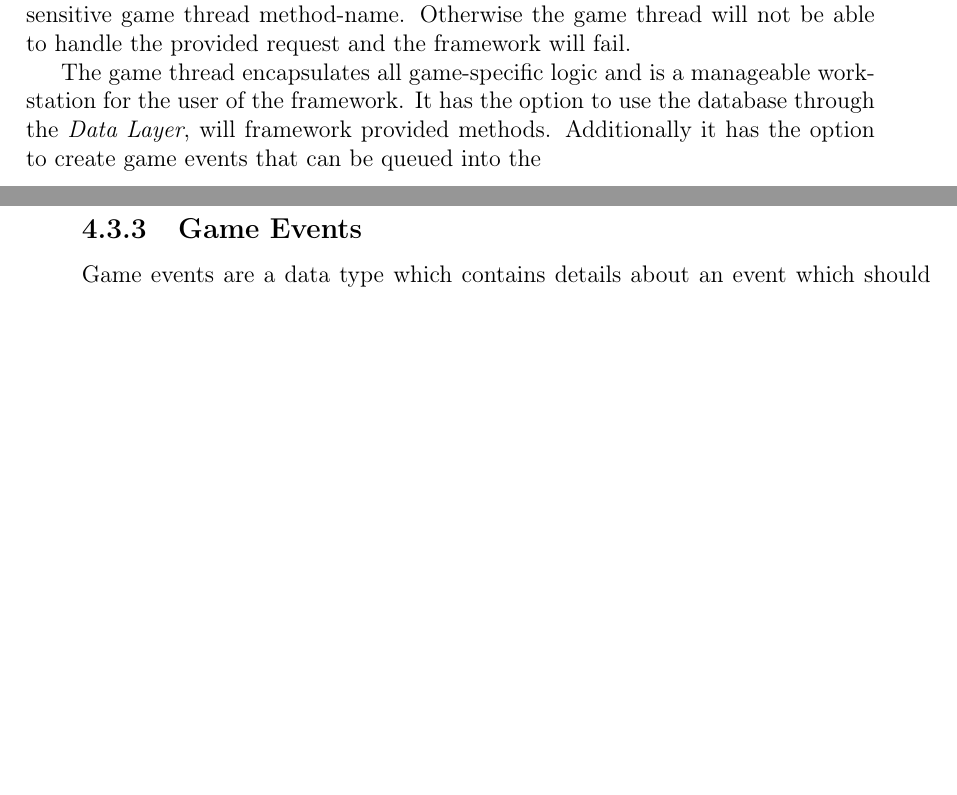
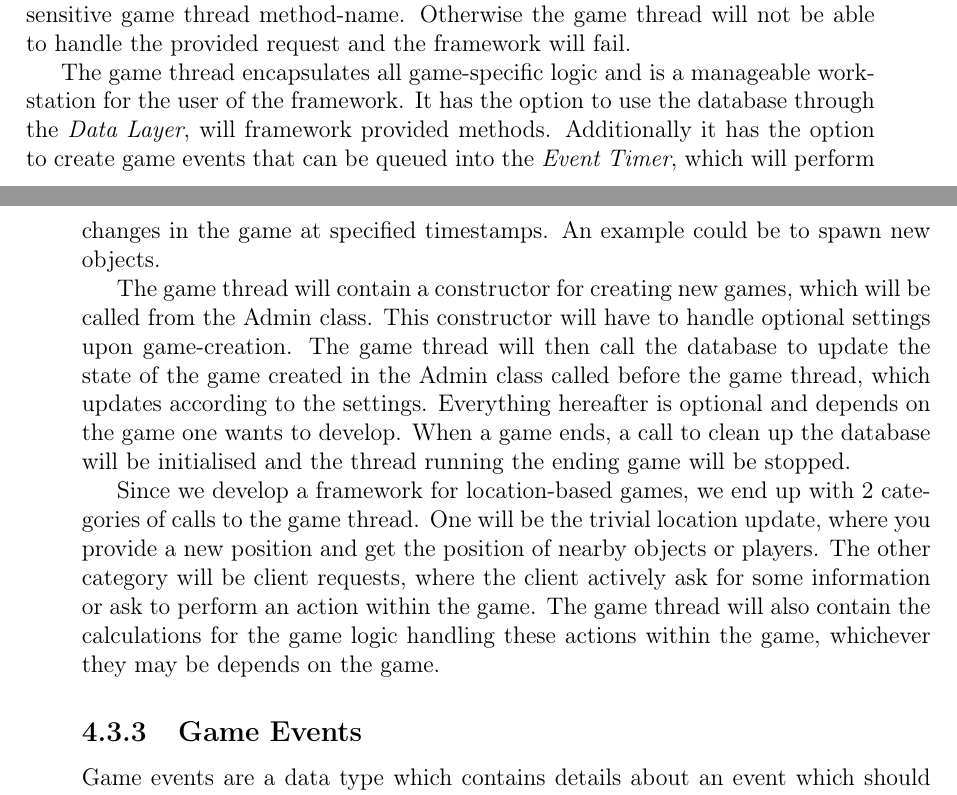
Before and after one commit to cnduru/sw7, a LaTeX book (report/main.tex, which reads report/indhold/theframework/DesignServer/gamethread.tex): two parts of pages 20 and 21 of 33, joined at a grey line, cut so that both start at the same text, the shorter picture padded with empty space. Compiled offline with pdfLaTeX.

Commit message:
fejl, manglede noget :)

```diff
--- a/report/indhold/theframework/DesignServer/gamethread.tex
+++ b/report/indhold/theframework/DesignServer/gamethread.tex
@@ -5,7 +5,7 @@ The framework is designed to be running multiple instances of the game thread, o
 
 The framework has been designed to dynamically dispatch method calls to the game thread. It is important that the communication uses the exact, and case sensitive game thread method-name. Otherwise the game thread will not be able to handle the provided request and the framework will fail.
 
-The game thread encapsulates all game-specific logic and is a manageable workstation for the user of the framework. It has the option to use the database through the \textit{Data Layer}, will framework provided methods. Additionally it has the option to create game events that can be queued into the \textit{
+The game thread encapsulates all game-specific logic and is a manageable workstation for the user of the framework. It has the option to use the database through the \textit{Data Layer}, will framework provided methods. Additionally it has the option to create game events that can be queued into the \textit{Event Timer}, which will perform changes in the game at specified timestamps. An example could be to spawn new objects.
 
 The game thread will contain a constructor for creating new games, which will be called from the Admin class. This constructor will have to handle optional settings upon game-creation. The game thread will then call the database to update the state of the game created in the Admin class called before the game thread, which updates according to the settings. Everything hereafter is optional and depends on the game one wants to develop. When a game ends, a call to clean up the database will be initialised and the thread running the ending game will be stopped.
 
```
